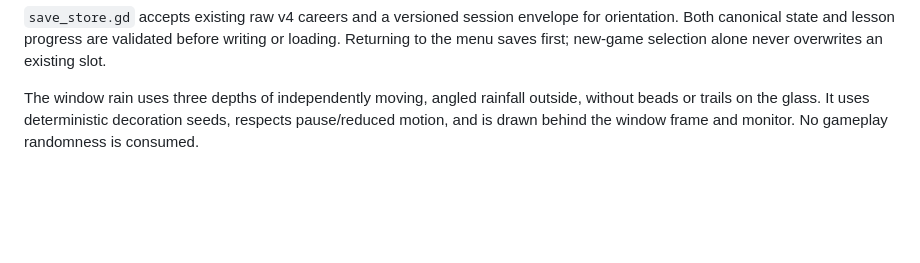
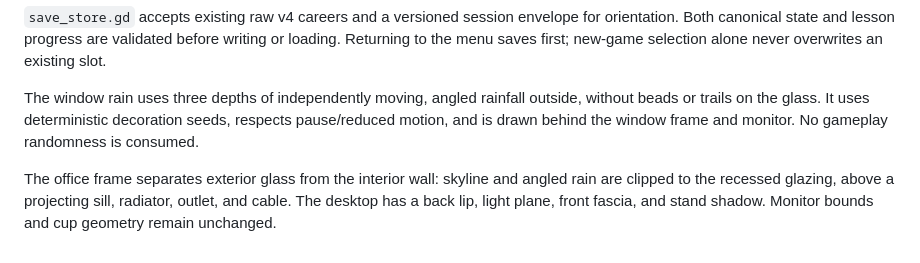
Before and after one commit to exponent-to/last-review, a Markdown page: docs/architecture.md, the part around the change. Drawn GitHub-style; blank space fills up the shorter version.

Commit message:
docs: describe morning flow office depth verification

```diff
--- a/docs/architecture.md
+++ b/docs/architecture.md
@@ -49,3 +49,5 @@ Native macOS export is configured with the official universal template and local
 `save_store.gd` accepts existing raw v4 careers and a versioned session envelope for orientation. Both canonical state and lesson progress are validated before writing or loading. Returning to the menu saves first; new-game selection alone never overwrites an existing slot.
 
 The window rain uses three depths of independently moving, angled rainfall outside, without beads or trails on the glass. It uses deterministic decoration seeds, respects pause/reduced motion, and is drawn behind the window frame and monitor. No gameplay randomness is consumed.
+
+The office frame separates exterior glass from the interior wall: skyline and angled rain are clipped to the recessed glazing, above a projecting sill, radiator, outlet, and cable. The desktop has a back lip, light plane, front fascia, and stand shadow. Monitor bounds and cup geometry remain unchanged.
```
